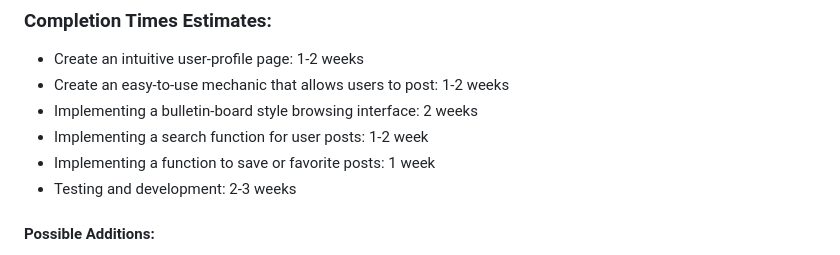
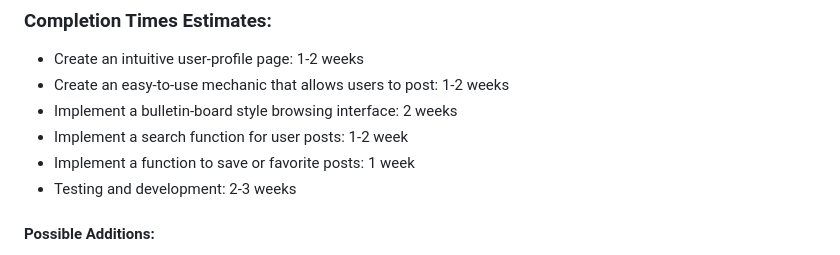
Before and after one commit to Chasen-Jeffries/ColLab_App, a Markdown page: README.md, the part around the change. Drawn GitHub-style.

Commit message:
Updating word choice in read.me

```diff
--- a/README.md
+++ b/README.md
@@ -26,9 +26,9 @@ ColLab is an application designed to boost collaborative research by creating a
 ### Completion Times Estimates:
 - Create an intuitive user-profile page: 1-2 weeks
 - Create an easy-to-use mechanic that allows users to post: 1-2 weeks
-- Implementing a bulletin-board style browsing interface: 2 weeks
-- Implementing a search function for user posts: 1-2 week
-- Implementing a function to save or favorite posts: 1 week
+- Implement a bulletin-board style browsing interface: 2 weeks
+- Implement a search function for user posts: 1-2 week
+- Implement a function to save or favorite posts: 1 week
 - Testing and development: 2-3 weeks
 
 #### Possible Additions:
```
